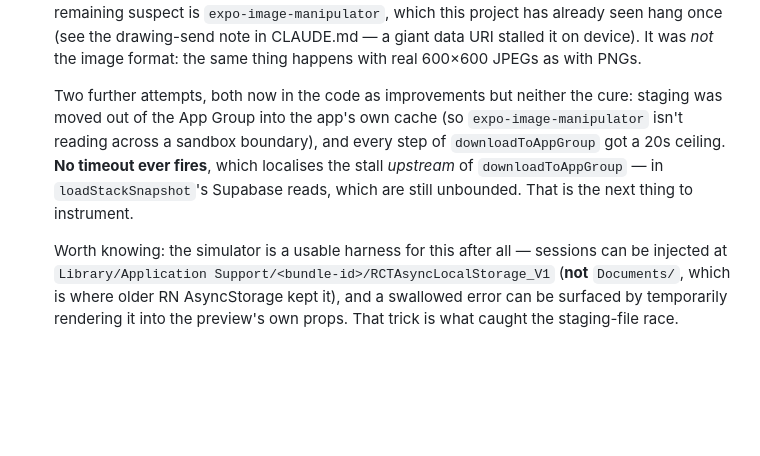
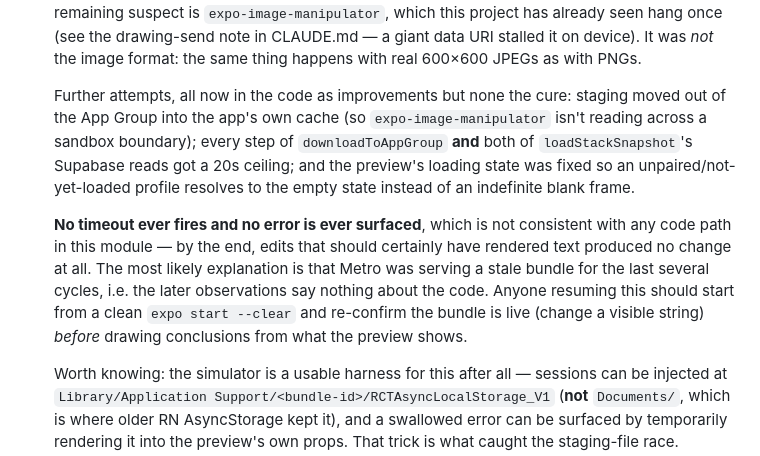
Before and after one commit to nikhil-s1nha/dory, a Markdown page: CHANGELOG.md, the part around the change. Rendered like a GitHub page; blank space fills up the shorter version.

Commit message:
docs: flag the stale-bundle caveat on the M7 simulator findings

```diff
--- a/CHANGELOG.md
+++ b/CHANGELOG.md
@@ -88,11 +88,18 @@ Verified with a seeded test couple (created, exercised through RLS, and deleted
   (see the drawing-send note in CLAUDE.md — a giant data URI stalled it on device). It was *not*
   the image format: the same thing happens with real 600×600 JPEGs as with PNGs.
 
-  Two further attempts, both now in the code as improvements but neither the cure: staging was moved
-  out of the App Group into the app's own cache (so `expo-image-manipulator` isn't reading across a
-  sandbox boundary), and every step of `downloadToAppGroup` got a 20s ceiling. **No timeout ever
-  fires**, which localises the stall *upstream* of `downloadToAppGroup` — in `loadStackSnapshot`'s
-  Supabase reads, which are still unbounded. That is the next thing to instrument.
+  Further attempts, all now in the code as improvements but none the cure: staging moved out of the
+  App Group into the app's own cache (so `expo-image-manipulator` isn't reading across a sandbox
+  boundary); every step of `downloadToAppGroup` **and** both of `loadStackSnapshot`'s Supabase reads
+  got a 20s ceiling; and the preview's loading state was fixed so an unpaired/not-yet-loaded profile
+  resolves to the empty state instead of an indefinite blank frame.
+
+  **No timeout ever fires and no error is ever surfaced**, which is not consistent with any code
+  path in this module — by the end, edits that should certainly have rendered text produced no
+  change at all. The most likely explanation is that Metro was serving a stale bundle for the last
+  several cycles, i.e. the later observations say nothing about the code. Anyone resuming this
+  should start from a clean `expo start --clear` and re-confirm the bundle is live (change a
+  visible string) *before* drawing conclusions from what the preview shows.
 
   Worth knowing: the simulator is a usable harness for this after all — sessions can be injected at
   `Library/Application Support/<bundle-id>/RCTAsyncLocalStorage_V1` (**not** `Documents/`, which is
```
